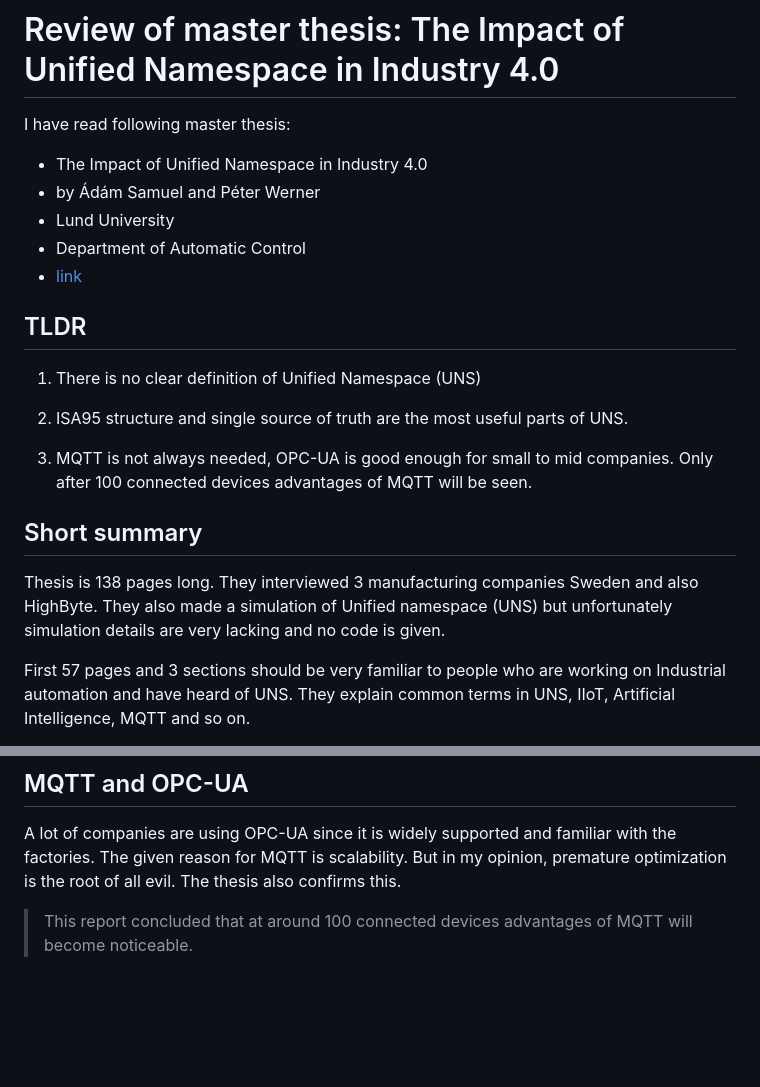
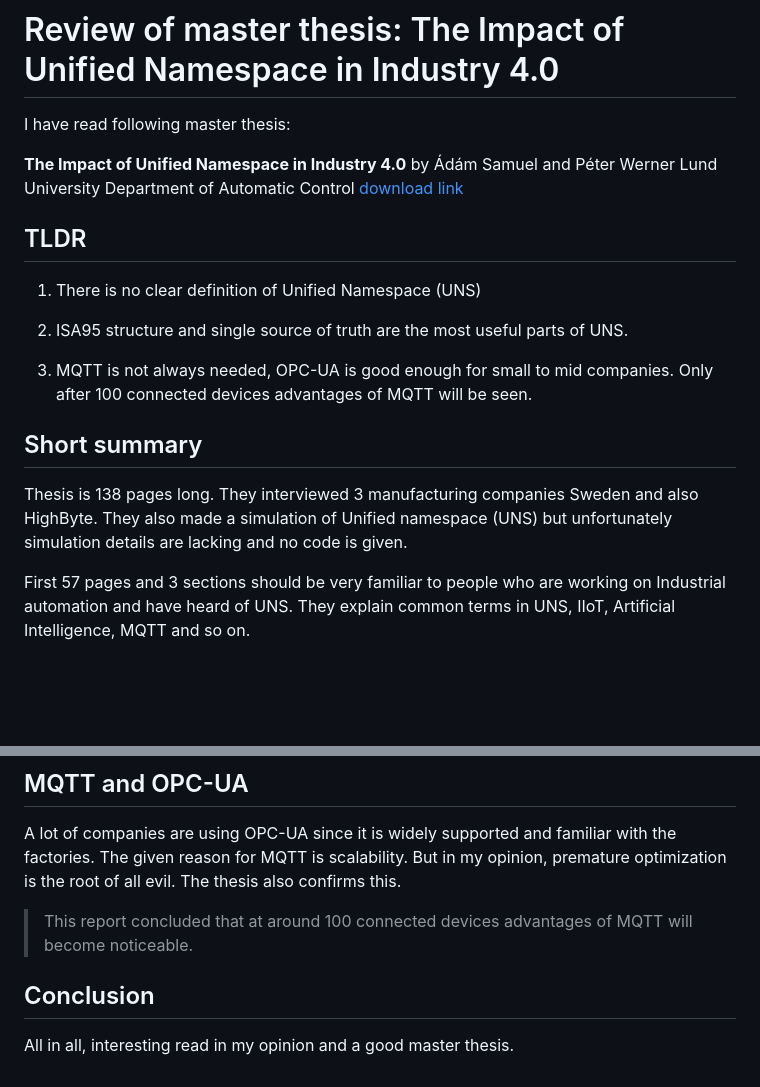
Before and after one commit to ati-ozgur/ati-ozgur.github.io, a Markdown page: blog-posts/review-the-impact-of-unified-namespace-in-industry-4.0.md, 2 parts joined by grey strips. GitHub-like rendering; blank space fills up the shorter version.

Commit message:
add conclusion

```diff
--- a/blog-posts/review-the-impact-of-unified-namespace-in-industry-4.0.md
+++ b/blog-posts/review-the-impact-of-unified-namespace-in-industry-4.0.md
@@ -2,11 +2,10 @@
 
 I have read following master thesis:
 
-- The Impact of Unified Namespace in Industry 4.0
-- by Ádám Samuel and Péter Werner
-- Lund University
-- Department of Automatic Control
-- [link](https://lup.lub.lu.se/student-papers/record/9174552/file/9174561.pdf)
+**The Impact of Unified Namespace in Industry 4.0**
+by Ádám Samuel and Péter Werner
+Lund University
+Department of Automatic Control [download link](https://lup.lub.lu.se/student-papers/record/9174552/file/9174561.pdf)
 
 
 ## TLDR
@@ -23,7 +22,7 @@ Only after 100 connected devices advantages of MQTT will be seen.
 
 Thesis is 138 pages long.
 They interviewed 3 manufacturing companies Sweden and also HighByte.
-They also made a simulation of Unified namespace (UNS) but unfortunately simulation details are very lacking and no code is given.
+They also made a simulation of Unified namespace (UNS) but unfortunately simulation details are lacking and no code is given.
 
 First 57 pages and 3 sections should be very familiar to people who are working on Industrial automation and have heard of UNS.
 They explain common terms in UNS, IIoT, Artificial Intelligence, MQTT and so on.
@@ -72,3 +71,8 @@ But in my opinion, premature optimization is the root of all evil.
 The thesis also confirms this.
 
 > This report concluded that at around 100 connected devices advantages of MQTT will become noticeable.
+
+
+## Conclusion
+
+All in all, interesting read in my opinion and a good master thesis.
```
